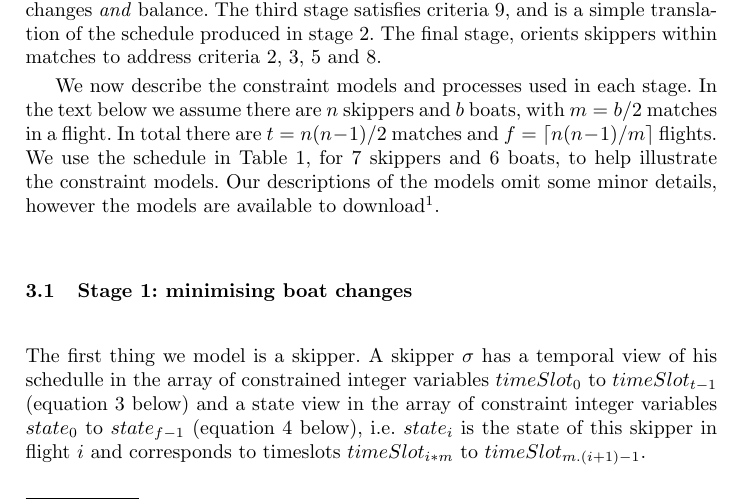
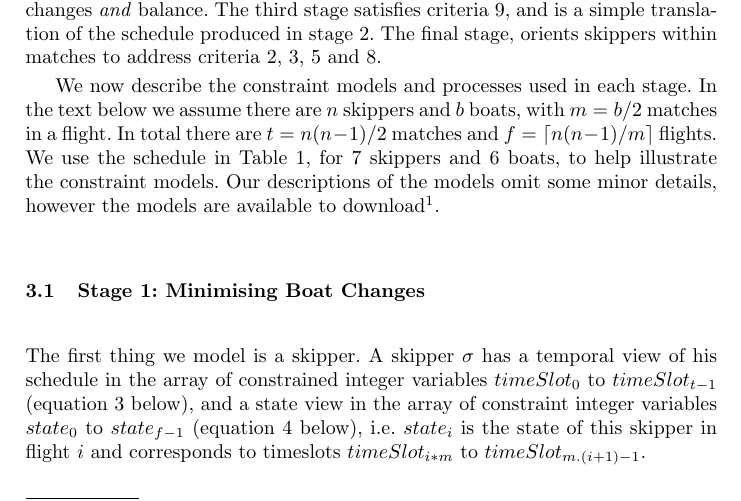
Before and after one commit to ciaranm/cp2015-boats-paper, a LaTeX paper (paper.tex): part of page 2 of 9, cut so that both start at the same text. Compiled offline with pdfLaTeX.

Commit message:
Speeeling

```diff
--- a/paper.tex
+++ b/paper.tex
@@ -118,8 +118,14 @@ oriented (stages 3 and 4).}
 \label{tab1}
 \end{table}
 
-\subsection{Stage 1: minimising boat changes}
-The first thing we model is a skipper. A skipper $\sigma$ has a temporal view of his schedulle in the array of constrained integer variables $timeSlot_{0}$ to $timeSlot_{t-1}$ (equation \ref{eq3} below) and a state view in the array of constraint integer variables $state_{0}$ to $state_{f-1}$ (equation \ref{eq4} below), i.e. $state_{i}$ is the state of this skipper in flight $i$ and corresponds to timeslots $timeSlot_{i*m}$ to $timeSlot_{m.(i+1)-1}$.
+\subsection{Stage 1: Minimising Boat Changes}
+
+The first thing we model is a skipper. A skipper $\sigma$ has a temporal view
+of his schedule in the array of constrained integer variables $timeSlot_{0}$
+to $timeSlot_{t-1}$ (equation \ref{eq3} below), and a state view in the array of
+constraint integer variables $state_{0}$ to $state_{f-1}$ (equation \ref{eq4}
+below), i.e. $state_{i}$ is the state of this skipper in flight $i$ and
+corresponds to timeslots $timeSlot_{i*m}$ to $timeSlot_{m.(i+1)-1}$.
 
 \begin{flalign}
 & f = \lceil n(n-1)/m  \rceil \label{eq1} \\
```
